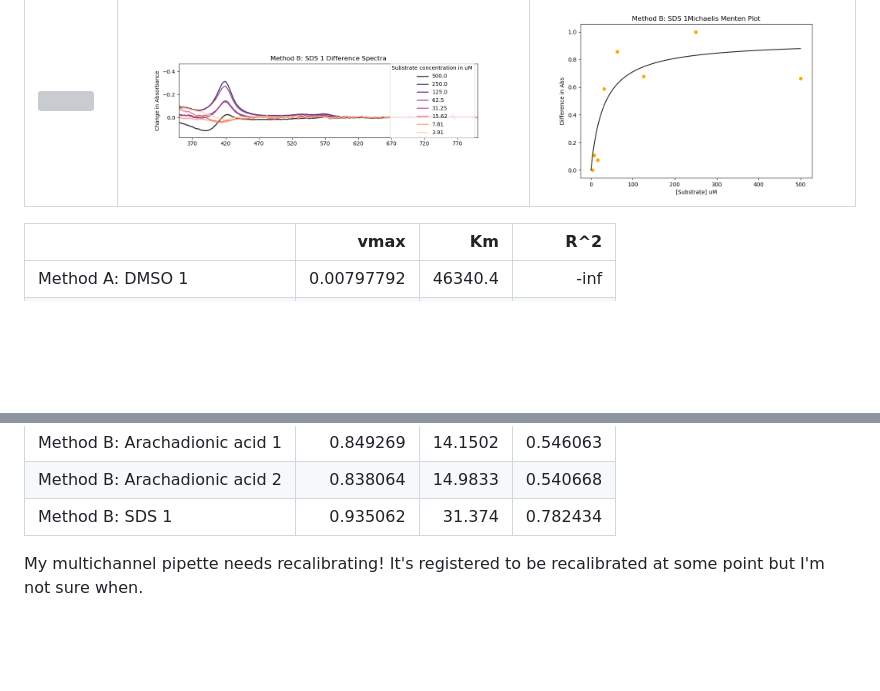
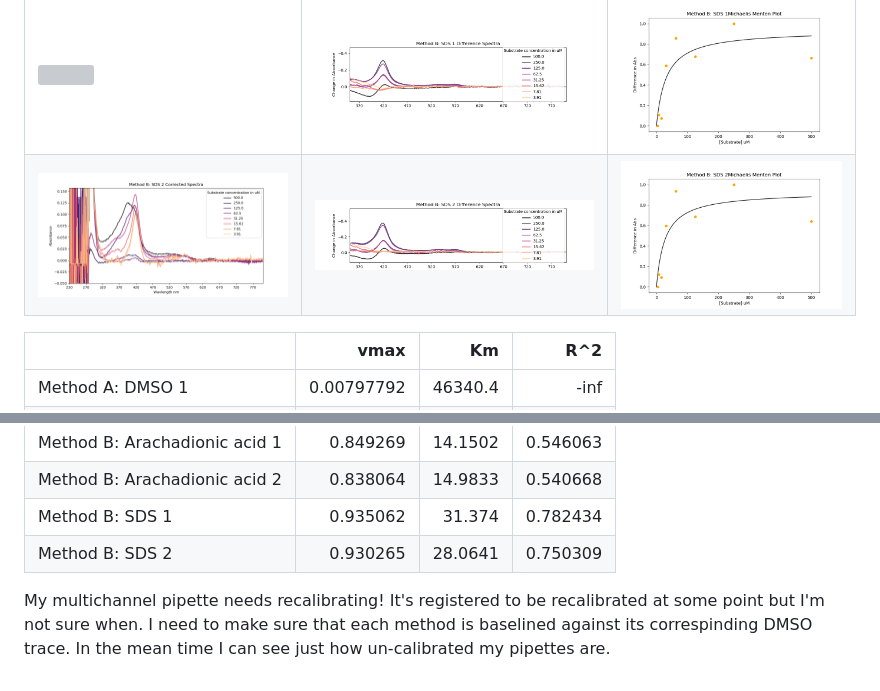
Before and after one commit to jamesengleback/P450_Assay_Development, a Markdown page: 14_DMSO_dilutionScheme/readme.md, 2 parts joined by grey strips. Rendered like a GitHub page; pictures changed too: 14_DMSO_dilutionScheme/20191018_Method_B:_SDS_2_Corrected_Spectra.png (added), 14_DMSO_dilutionScheme/20191018_Method_B:_SDS_2_Difference_Spectra.png (added), 14_DMSO_dilutionScheme/20191018_Method_B:_SDS_2_Michaelis_Menten.png (added); blank space fills up the shorter version; grey boxes are pictures that could not be loaded.

```diff
--- a/14_DMSO_dilutionScheme/readme.md
+++ b/14_DMSO_dilutionScheme/readme.md
@@ -52,6 +52,7 @@ I ran this version of [PlateAnalysis.py](PlateAnalysis.py) and got this out:
 | ![](20191018_Method_B:_Arachadionic_acid_1_Corrected_Spectra.png) | ![](20191018_Method_B:_Arachadionic_acid_1_Difference_Spectra.png) | ![](20191018_Method_B:_Arachadionic_acid_1_Michaelis_Menten.png) |
 | ![](20191018_Method_B:_Arachadionic_acid_2_Corrected_Spectra.png) | ![](20191018_Method_B:_Arachadionic_acid_2_Difference_Spectra.png) | ![](20191018_Method_B:_Arachadionic_acid_2_Michaelis_Menten.png) |
 | ![](20191018_Method_B:_SDS_1_Corrected_Spectra.png)               | ![](20191018_Method_B:_SDS_1_Difference_Spectra.png)               | ![](20191018_Method_B:_SDS_1_Michaelis_Menten.png)               |
+| ![](20191018_Method_B:_SDS_2_Corrected_Spectra.png)               | ![](20191018_Method_B:_SDS_2_Difference_Spectra.png)               | ![](20191018_Method_B:_SDS_2_Michaelis_Menten.png)               |
 
 |                               |       vmax |          Km |         R^2 |
 |:------------------------------|-----------:|------------:|------------:|
@@ -66,5 +67,7 @@ I ran this version of [PlateAnalysis.py](PlateAnalysis.py) and got this out:
 | Method B: Arachadionic acid 1 | 0.849269   |    14.1502  |    0.546063 |
 | Method B: Arachadionic acid 2 | 0.838064   |    14.9833  |    0.540668 |
 | Method B: SDS 1               | 0.935062   |    31.374   |    0.782434 |
+| Method B: SDS 2               | 0.930265   |    28.0641  |    0.750309 |
 
 My multichannel pipette needs recalibrating! It's registered to be recalibrated at some point but I'm not sure when.
+I need to make sure that each method is baselined against its correspinding DMSO trace. In the mean time I can see just how un-calibrated my pipettes are.
```
Also changed, not shown: 1 other file.
